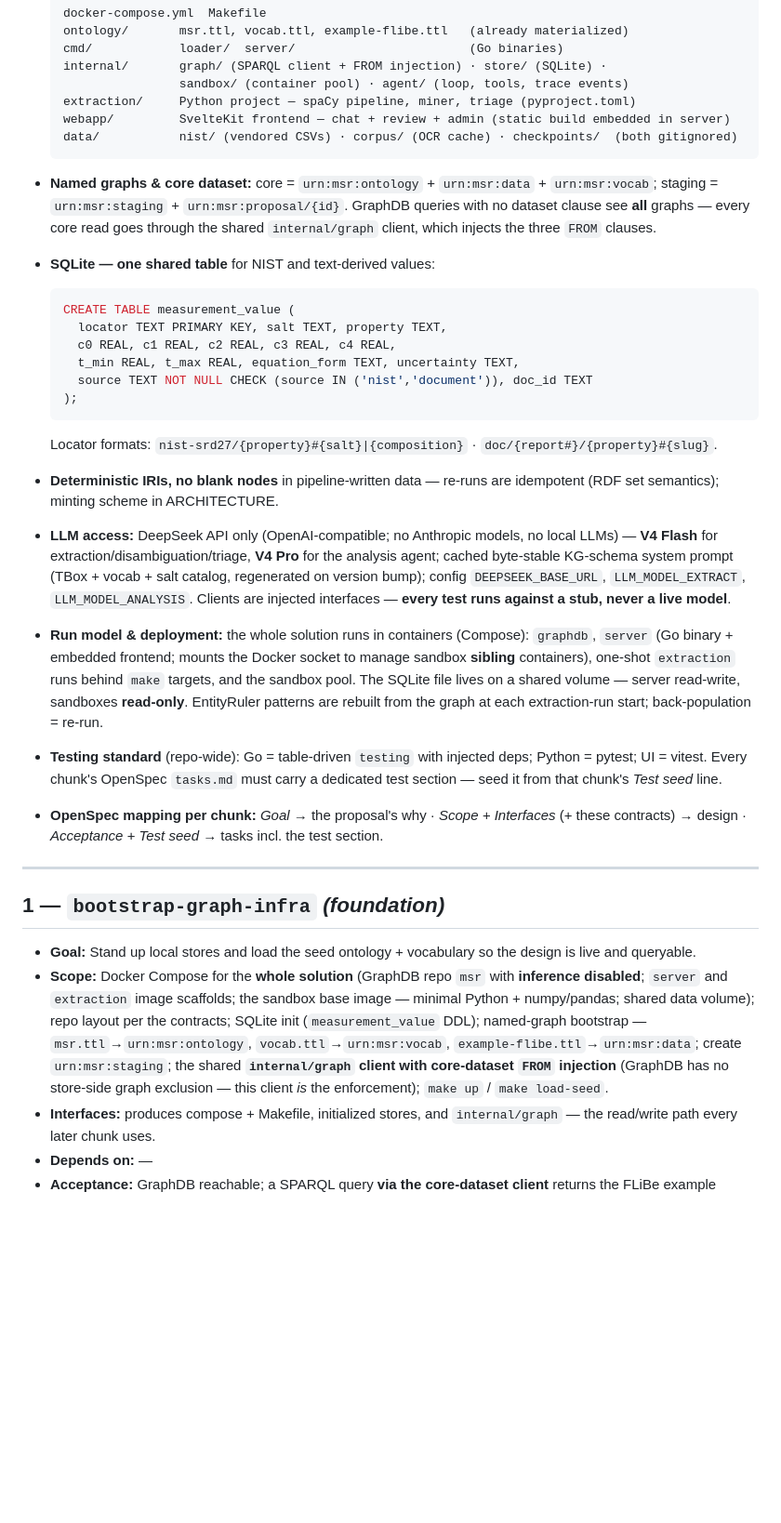
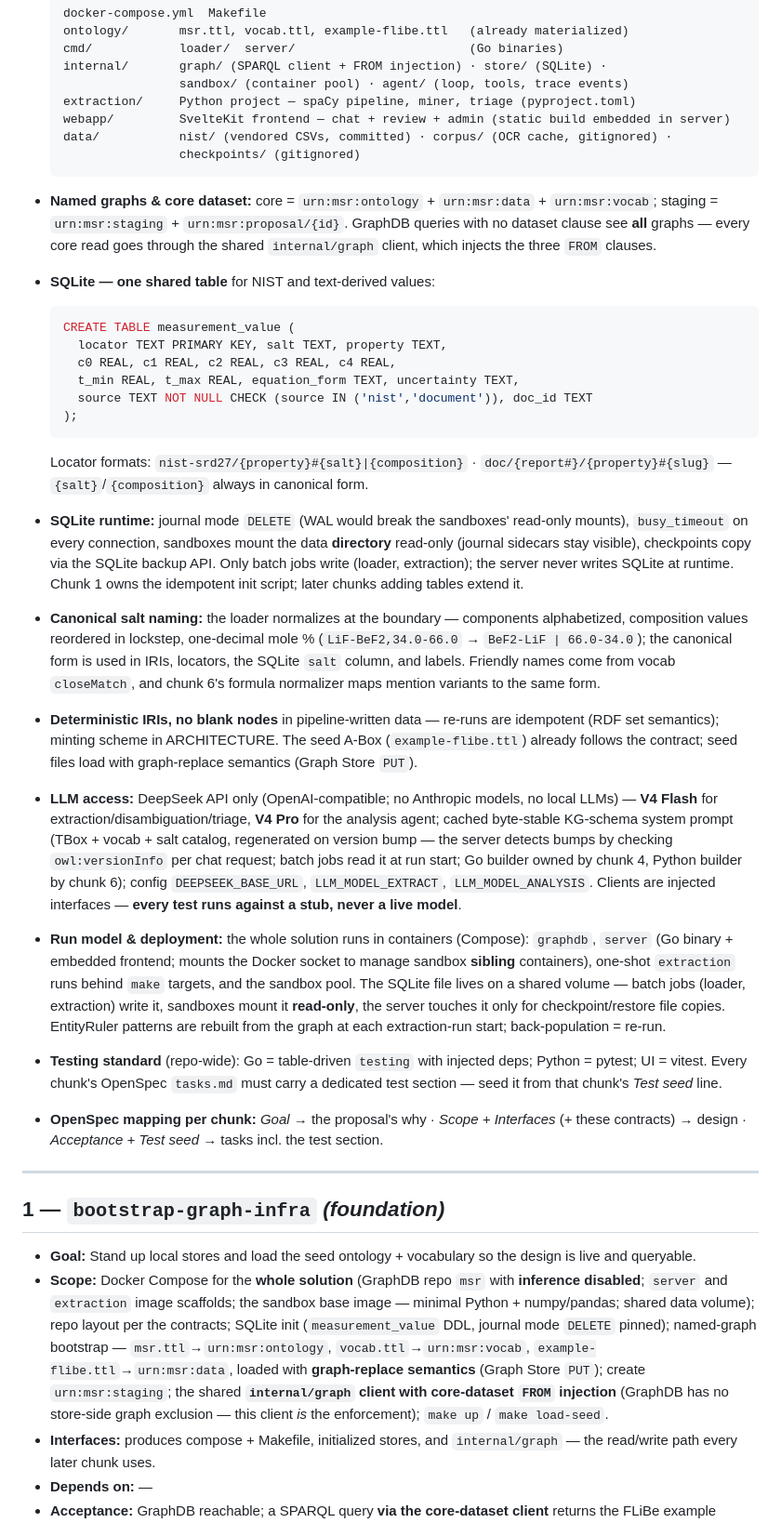
Before and after one commit to Blogem/msr-graph, a Markdown page: docs/IMPLEMENTATION_PLAN.md, the part around one of its changes. Shown at 93% size. GitHub-like rendering; blank space fills up the shorter version.

````diff
--- a/docs/IMPLEMENTATION_PLAN.md
+++ b/docs/IMPLEMENTATION_PLAN.md
@@ -46,7 +46,8 @@ Fixed here so each OpenSpec change references them instead of re-deciding. Detai
                   sandbox/ (container pool) · agent/ (loop, tools, trace events)
   extraction/     Python project — spaCy pipeline, miner, triage (pyproject.toml)
   webapp/         SvelteKit frontend — chat + review + admin (static build embedded in server)
-  data/           nist/ (vendored CSVs) · corpus/ (OCR cache) · checkpoints/  (both gitignored)
+  data/           nist/ (vendored CSVs, committed) · corpus/ (OCR cache, gitignored) ·
+                  checkpoints/ (gitignored)
   ```
 
 - **Named graphs & core dataset:** core = `urn:msr:ontology` + `urn:msr:data` +
@@ -65,21 +66,36 @@ Fixed here so each OpenSpec change references them instead of re-deciding. Detai
   ```
 
   Locator formats: `nist-srd27/{property}#{salt}|{composition}` ·
-  `doc/{report#}/{property}#{slug}`.
+  `doc/{report#}/{property}#{slug}` — `{salt}`/`{composition}` always in canonical form.
+- **SQLite runtime:** journal mode `DELETE` (WAL would break the sandboxes' read-only
+  mounts), `busy_timeout` on every connection, sandboxes mount the data **directory**
+  read-only (journal sidecars stay visible), checkpoints copy via the SQLite backup API.
+  Only batch jobs write (loader, extraction); the server never writes SQLite at runtime.
+  Chunk 1 owns the idempotent init script; later chunks adding tables extend it.
+- **Canonical salt naming:** the loader normalizes at the boundary — components
+  alphabetized, composition values reordered in lockstep, one-decimal mole %
+  (`LiF-BeF2,34.0-66.0` → `BeF2-LiF | 66.0-34.0`); the canonical form is used in IRIs,
+  locators, the SQLite `salt` column, and labels. Friendly names come from vocab
+  `closeMatch`, and chunk 6's formula normalizer maps mention variants to the same form.
 - **Deterministic IRIs, no blank nodes** in pipeline-written data — re-runs are idempotent
-  (RDF set semantics); minting scheme in ARCHITECTURE.
+  (RDF set semantics); minting scheme in ARCHITECTURE. The seed A-Box
+  (`example-flibe.ttl`) already follows the contract; seed files load with graph-replace
+  semantics (Graph Store `PUT`).
 - **LLM access:** DeepSeek API only (OpenAI-compatible; no Anthropic models, no local
   LLMs) — **V4 Flash** for extraction/disambiguation/triage, **V4 Pro** for the analysis
   agent; cached byte-stable KG-schema system prompt (TBox + vocab + salt catalog,
-  regenerated on version bump); config `DEEPSEEK_BASE_URL`, `LLM_MODEL_EXTRACT`,
+  regenerated on version bump — the server detects bumps by checking `owl:versionInfo`
+  per chat request; batch jobs read it at run start; Go builder owned by chunk 4,
+  Python builder by chunk 6); config `DEEPSEEK_BASE_URL`, `LLM_MODEL_EXTRACT`,
   `LLM_MODEL_ANALYSIS`. Clients are injected interfaces — **every test runs against a
   stub, never a live model**.
 - **Run model & deployment:** the whole solution runs in containers (Compose): `graphdb`,
   `server` (Go binary + embedded frontend; mounts the Docker socket to manage sandbox
   **sibling** containers), one-shot `extraction` runs behind `make` targets, and the
-  sandbox pool. The SQLite file lives on a shared volume — server read-write, sandboxes
-  **read-only**. EntityRuler patterns are rebuilt from the graph at each extraction-run
-  start; back-population = re-run.
+  sandbox pool. The SQLite file lives on a shared volume — batch jobs (loader, extraction)
+  write it, sandboxes mount it **read-only**, the server touches it only for
+  checkpoint/restore file copies. EntityRuler patterns are rebuilt from the graph at each
+  extraction-run start; back-population = re-run.
 - **Testing standard** (repo-wide): Go = table-driven `testing` with injected deps;
   Python = pytest; UI = vitest. Every chunk's OpenSpec `tasks.md` must carry a dedicated
   test section — seed it from that chunk's *Test seed* line.
@@ -90,7 +106,7 @@ Fixed here so each OpenSpec change references them instead of re-deciding. Detai
 
 ## 1 — `bootstrap-graph-infra`  *(foundation)*
 - **Goal:** Stand up local stores and load the seed ontology + vocabulary so the design is live and queryable.
-- **Scope:** Docker Compose for the **whole solution** (GraphDB repo `msr` with **inference disabled**; `server` and `extraction` image scaffolds; the sandbox base image — minimal Python + numpy/pandas; shared data volume); repo layout per the contracts; SQLite init (`measurement_value` DDL); named-graph bootstrap — `msr.ttl`→`urn:msr:ontology`, `vocab.ttl`→`urn:msr:vocab`, `example-flibe.ttl`→`urn:msr:data`; create `urn:msr:staging`; the shared **`internal/graph` client with core-dataset `FROM` injection** (GraphDB has no store-side graph exclusion — this client *is* the enforcement); `make up` / `make load-seed`.
+- **Scope:** Docker Compose for the **whole solution** (GraphDB repo `msr` with **inference disabled**; `server` and `extraction` image scaffolds; the sandbox base image — minimal Python + numpy/pandas; shared data volume); repo layout per the contracts; SQLite init (`measurement_value` DDL, journal mode `DELETE` pinned); named-graph bootstrap — `msr.ttl`→`urn:msr:ontology`, `vocab.ttl`→`urn:msr:vocab`, `example-flibe.ttl`→`urn:msr:data`, loaded with **graph-replace semantics** (Graph Store `PUT`); create `urn:msr:staging`; the shared **`internal/graph` client with core-dataset `FROM` injection** (GraphDB has no store-side graph exclusion — this client *is* the enforcement); `make up` / `make load-seed`.
 - **Interfaces:** produces compose + Makefile, initialized stores, and `internal/graph` — the read/write path every later chunk uses.
 - **Depends on:** —
 - **Acceptance:** GraphDB reachable; a SPARQL query **via the core-dataset client** returns the FLiBe example measurement; a triple placed in `urn:msr:staging` does **not** appear via the client but **does** appear in a raw no-`FROM` query (pinning why the client exists); `make load-seed` run twice yields identical triple counts.
````
Also changed, not shown: other parts of docs/IMPLEMENTATION_PLAN.md (+18 -18 lines).
